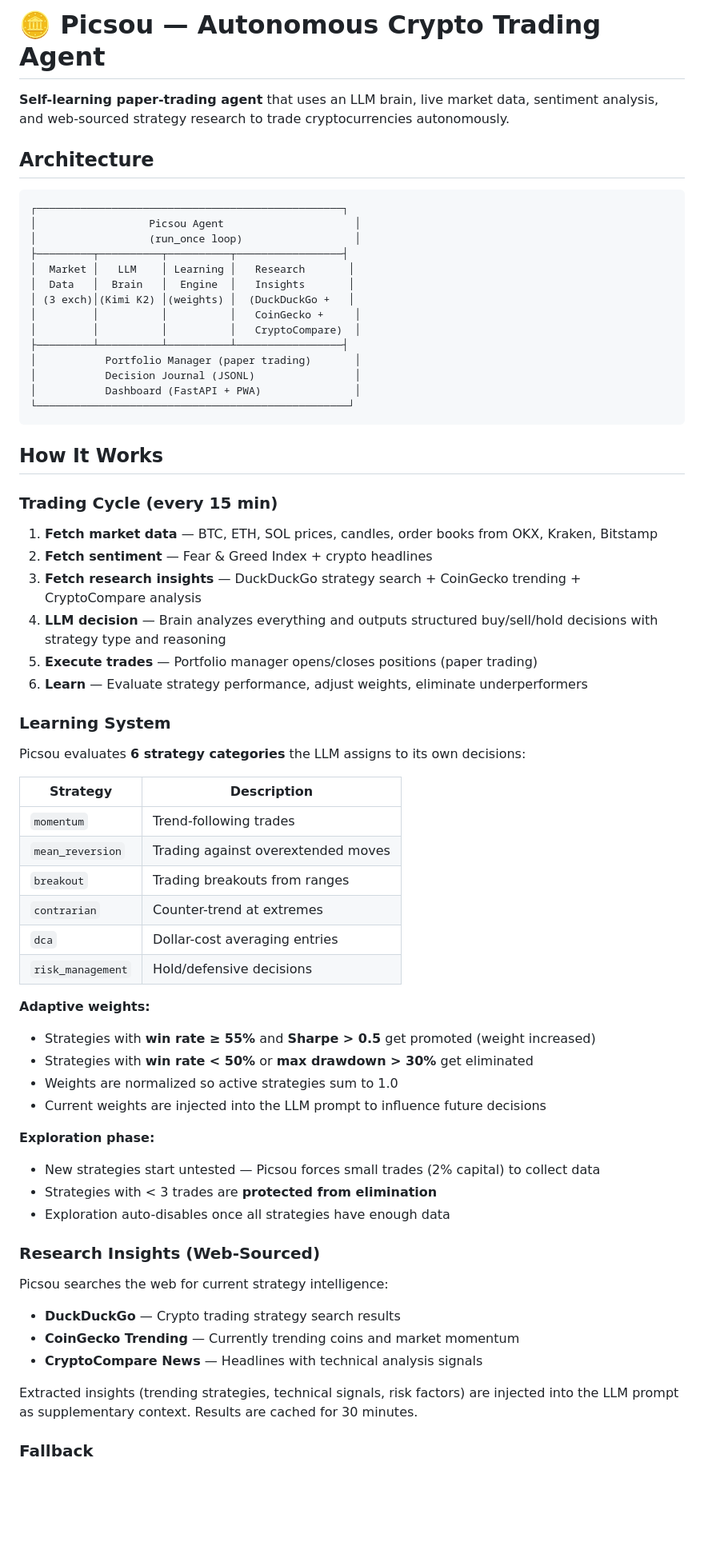
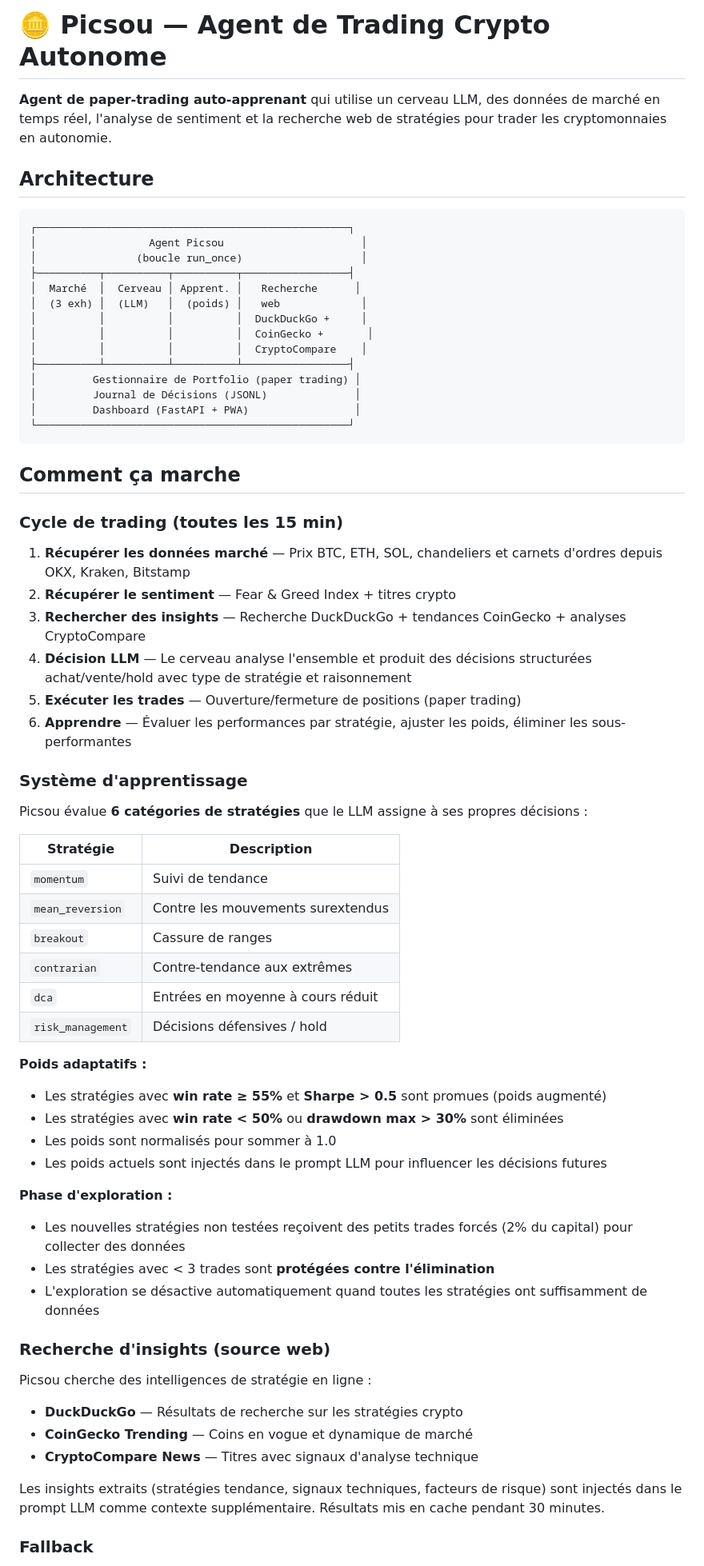
Before and after one commit to grums67/picsou, a Markdown page: README.md, the part around one of its changes. Shown at 80% size. GitHub-like rendering; blank space fills up the shorter version.

Commit message:
docs: README en français

````diff
--- a/README.md
+++ b/README.md
@@ -1,70 +1,70 @@
-# 🪙 Picsou — Autonomous Crypto Trading Agent
+# 🪙 Picsou — Agent de Trading Crypto Autonome
 
-**Self-learning paper-trading agent** that uses an LLM brain, live market data, sentiment analysis, and web-sourced strategy research to trade cryptocurrencies autonomously.
+**Agent de paper-trading auto-apprenant** qui utilise un cerveau LLM, des données de marché en temps réel, l'analyse de sentiment et la recherche web de stratégies pour trader les cryptomonnaies en autonomie.
 
 ## Architecture
 
 ```
-┌─────────────────────────────────────────────────┐
-│                  Picsou Agent                     │
-│                  (run_once loop)                  │
-├─────────┬──────────┬──────────┬─────────────────┤
-│  Market │   LLM    │ Learning │   Research       │
-│  Data   │  Brain   │  Engine  │   Insights       │
-│ (3 exch)│(Kimi K2) │(weights) │  (DuckDuckGo +   │
-│         │          │          │   CoinGecko +     │
-│         │          │          │   CryptoCompare)  │
-├─────────┴──────────┴──────────┴─────────────────┤
-│           Portfolio Manager (paper trading)       │
-│           Decision Journal (JSONL)                │
-│           Dashboard (FastAPI + PWA)               │
+┌──────────────────────────────────────────────────┐
+│                  Agent Picsou                      │
+│                (boucle run_once)                   │
+├──────────┬──────────┬──────────┬─────────────────┤
+│  Marché  │  Cerveau │ Apprent. │   Recherche      │
+│  (3 exh) │  (LLM)   │  (poids) │   web             │
+│          │          │          │  DuckDuckGo +     │
+│          │          │          │  CoinGecko +       │
+│          │          │          │  CryptoCompare    │
+├──────────┴──────────┴──────────┴─────────────────┤
+│         Gestionnaire de Portfolio (paper trading) │
+│         Journal de Décisions (JSONL)              │
+│         Dashboard (FastAPI + PWA)                 │
 └──────────────────────────────────────────────────┘
 ```
 
-## How It Works
+## Comment ça marche
 
-### Trading Cycle (every 15 min)
+### Cycle de trading (toutes les 15 min)
 
-1. **Fetch market data** — BTC, ETH, SOL prices, candles, order books from OKX, Kraken, Bitstamp
-2. **Fetch sentiment** — Fear & Greed Index + crypto headlines
-3. **Fetch research insights** — DuckDuckGo strategy search + CoinGecko trending + CryptoCompare analysis
-4. **LLM decision** — Brain analyzes everything and outputs structured buy/sell/hold decisions with strategy type and reasoning
-5. **Execute trades** — Portfolio manager opens/closes positions (paper trading)
-6. **Learn** — Evaluate strategy performance, adjust weights, eliminate underperformers
+1. **Récupérer les données marché** — Prix BTC, ETH, SOL, chandeliers et carnets d'ordres depuis OKX, Kraken, Bitstamp
+2. **Récupérer le sentiment** — Fear & Greed Index + titres crypto
+3. **Rechercher des insights** — Recherche DuckDuckGo + tendances CoinGecko + analyses CryptoCompare
+4. **Décision LLM** — Le cerveau analyse l'ensemble et produit des décisions structurées achat/vente/hold avec type de stratégie et raisonnement
+5. **Exécuter les trades** — Ouverture/fermeture de positions (paper trading)
+6. **Apprendre** — Évaluer les performances par stratégie, ajuster les poids, éliminer les sous-performantes
 
-### Learning System
+### Système d'apprentissage
 
-Picsou evaluates **6 strategy categories** the LLM assigns to its own decisions:
+Picsou évalue **6 catégories de stratégies** que le LLM assigne à ses propres décisions :
 
-| Strategy | Description |
+| Stratégie | Description |
 |---|---|
-| `momentum` | Trend-following trades |
-| `mean_reversion` | Trading against overextended moves |
-| `breakout` | Trading breakouts from ranges |
-| `contrarian` | Counter-trend at extremes |
-| `dca` | Dollar-cost averaging entries |
-| `risk_management` | Hold/defensive decisions |
+| `momentum` | Suivi de tendance |
+| `mean_reversion` | Contre les mouvements surextendus |
+| `breakout` | Cassure de ranges |
+| `contrarian` | Contre-tendance aux extrêmes |
+| `dca` | Entrées en moyenne à cours réduit |
+| `risk_management` | Décisions défensives / hold |
 
-**Adaptive weights:**
-- Strategies with **win rate ≥ 55%** and **Sharpe > 0.5** get promoted (weight increased)
-- Strategies with **win rate < 50%** or **max drawdown > 30%** get eliminated
-- Weights are normalized so active strategies sum to 1.0
-- Current weights are injected into the LLM prompt to influence future decisions
+**Poids adaptatifs :**
+- Les stratégies avec **win rate ≥ 55%** et **Sharpe > 0.5** sont promues (poids augmenté)
+- Les stratégies avec **win rate < 50%** ou **drawdown max > 30%** sont éliminées
+- Les poids sont normalisés pour sommer à 1.0
+- Les poids actuels sont injectés dans le prompt LLM pour influencer les décisions futures
 
-**Exploration phase:**
-- New strategies start untested — Picsou forces small trades (2% capital) to collect data
-- Strategies with < 3 trades are **protected from elimination**
-- Exploration auto-disables once all strategies have enough data
+**Phase d'exploration :**
+- Les nouvelles stratégies non testées reçoivent des petits trades forcés (2% du capital) pour collecter des données
+- Les stratégies avec < 3 trades sont **protégées contre l'élimination**
+- L'exploration se désactive automatiquement quand toutes les stratégies ont suffisamment de données
 
-### Research Insights (Web-Sourced)
+### Recherche d'insights (source web)
 
-Picsou searches the web for current strategy intelligence:
+Picsou cherche des intelligences de stratégie en ligne :
 
-- **DuckDuckGo** — Crypto trading strategy search results
-- **CoinGecko Trending** — Currently trending coins and market momentum
-- **CryptoCompare News** — Headlines with technical analysis signals
+- **DuckDuckGo** — Résultats de recherche sur les stratégies crypto
+- **CoinGecko Trending** — Coins en vogue et dynamique de marché
+- **CryptoCompare News** — Titres avec signaux d'analyse technique
 
-Extracted insights (trending strategies, technical signals, risk factors) are injected into the LLM prompt as supplementary context. Results are cached for 30 minutes.
+Les insights extraits (stratégies tendance, signaux techniques, facteurs de risque) sont injectés dans le prompt LLM comme contexte supplémentaire. Résultats mis en cache pendant 30 minutes.
 
 ### Fallback
 
````
Also changed, not shown: other parts of README.md (+51 -51 lines).
